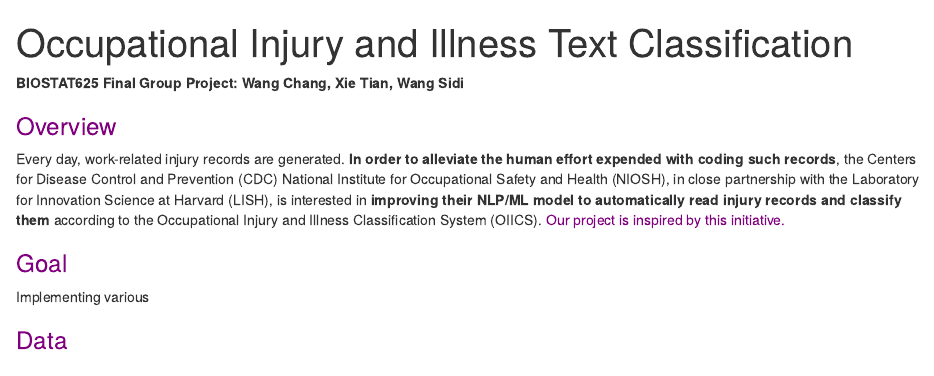
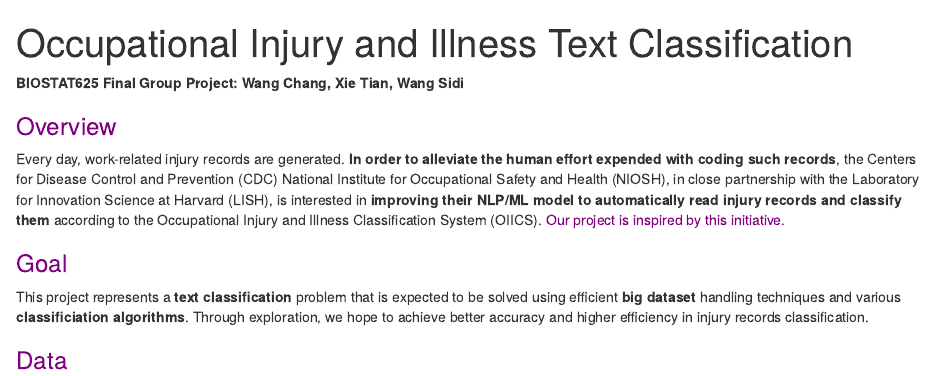
Before and after one commit to xietian99/DiseaseTextClassification, an R Markdown document (Project.Rmd): the page in a window 1100 px wide, from its top. Rendered offline with R 4.5, knitr and Pandoc, with nearby package versions.

Commit message:
Overview and Goal

```diff
--- a/Project.Rmd
+++ b/Project.Rmd
@@ -15,8 +15,7 @@ Every day, work-related injury records are generated. **In order to alleviate th
 
 ### <span style = "color:purple">Goal</span>
 
-Implementing various
-
+This project represents a **text classification** problem that is expected to be solved using efficient **big dataset** handling techniques and various **classificiation algorithms**. Through exploration, we hope to achieve better accuracy and higher efficiency in injury records classification.
 
 
 ### <span style = "color:purple">Data</span>
```
